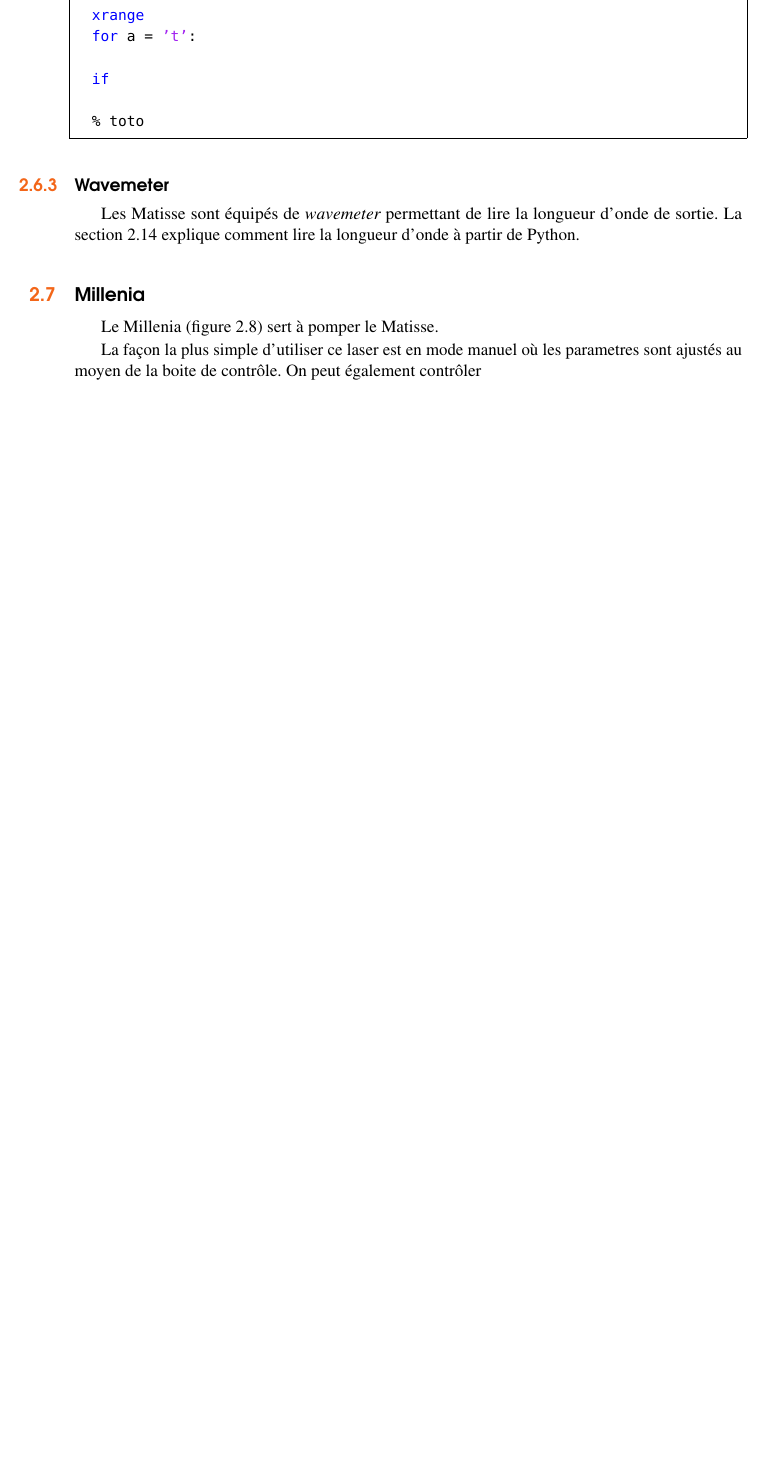
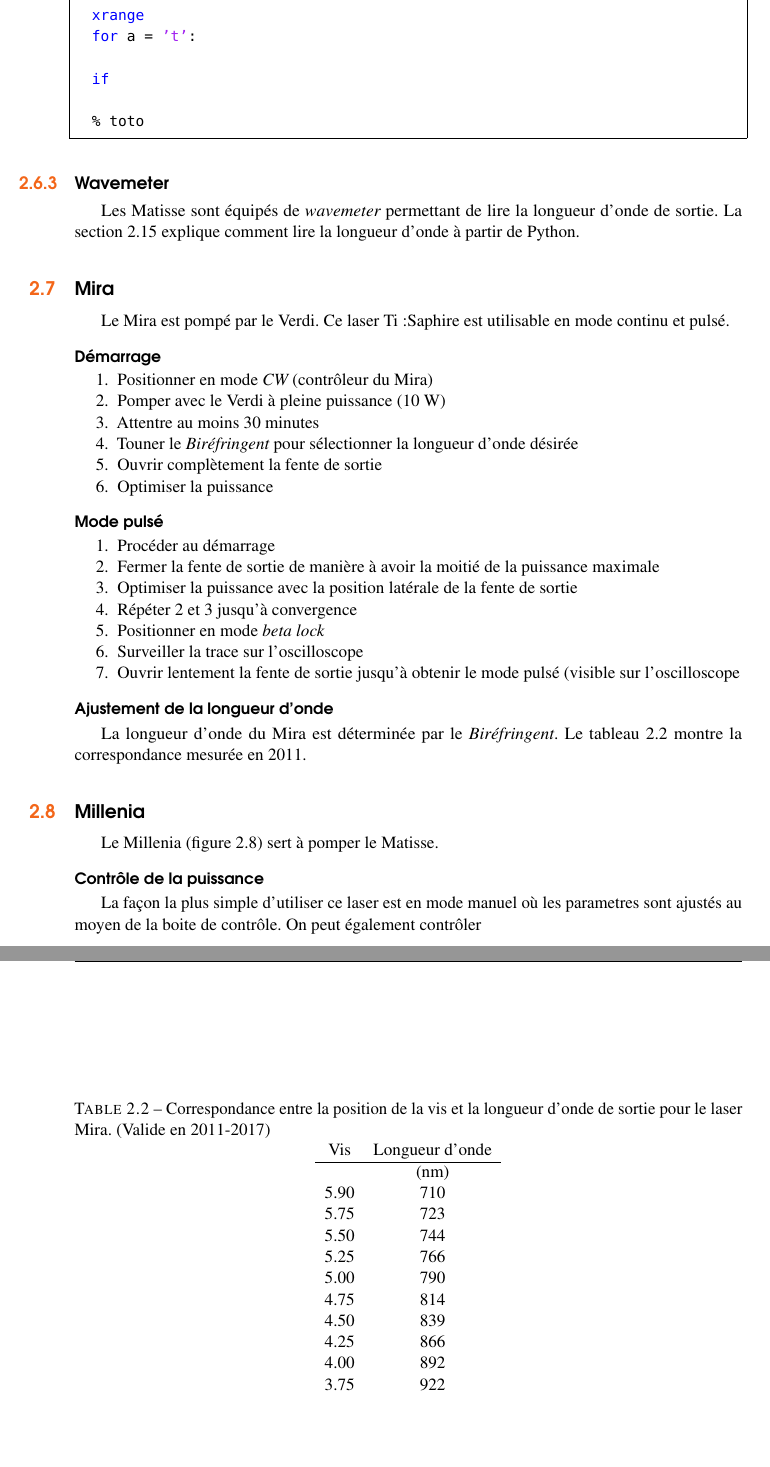
Before and after one commit to ColinBrosseau/LaboratoireLeonelli, a LaTeX book (Documentation/Procedurier/procedurierLeonelli.tex): part of page 22 of 59 before the commit and two parts of pages 22 and 23 of 59 after it, the two joined at a grey line, cut so that both start at the same text, the shorter picture padded with empty space. Compiled offline with pdfLaTeX.

Commit message:
(ajout): Mira

```diff
--- a/Documentation/Procedurier/procedurierLeonelli.tex
+++ b/Documentation/Procedurier/procedurierLeonelli.tex
@@ -930,9 +931,69 @@
 
 %----------------------------------------------------------------------------------------
 
+\section{Mira}\index{Mira (Ti:Saphire)}
+
+Le Mira est pompé par le Verdi. Ce laser Ti:Saphire est utilisable en mode continu et pulsé.
+
+\subsubsection{Démarrage}
+
+\begin{enumerate}
+\item Positionner en mode {\it CW} (contrôleur du Mira)
+\item Pomper avec le Verdi à pleine puissance (10 W)
+\item Attentre au moins 30 minutes
+\item Touner le {\it Biréfringent} pour sélectionner la longueur d'onde désirée
+\item Ouvrir complètement la fente de sortie
+\item Optimiser la puissance
+\end{enumerate}
+
+\subsubsection{Mode pulsé}
+\begin{enumerate}
+\item Procéder au démarrage
+\item Fermer la fente de sortie de manière à avoir la moitié de la puissance maximale
+\item Optimiser la puissance avec la position latérale de la fente de sortie
+\item Répéter 2 et 3 jusqu'à convergence
+\item Positionner en mode {\it beta lock}
+\item Surveiller la trace sur l'oscilloscope
+\item Ouvrir lentement la fente de sortie jusqu'à obtenir le mode pulsé (visible sur l'oscilloscope
+\end{enumerate}
+
+
+\subsubsection{Ajustement de la longueur d'onde}
+
+La longueur d'onde du Mira est déterminée par le {\it Biréfringent}.
+Le tableau \ref{table:positionVisMira} montre la correspondance mesurée en 2011.
+
+\begin{table}[htbp]
+  \caption{Correspondance entre la position de la vis et la longueur d'onde de sortie pour le laser Mira. (Valide en 2011-2017)}
+  \label{table:positionVisMira}
+  \centering
+%  \resizebox{\textwidth}{!}{%
+    \begin{tabular}{cc}
+    Vis & Longueur d'onde  \\ \hline
+    ~      & (nm)       \\
+    5.90      & 710     \\
+    5.75      & 723     \\
+    5.50      & 744     \\
+    5.25      & 766     \\
+    5.00      & 790     \\
+    4.75      & 814     \\
+    4.50      & 839     \\
+    4.25      & 866     \\
+    4.00      & 892     \\
+    3.75      & 922     \\
+    \end{tabular}
+%  }
+\end{table}
+
+%----------------------------------------------------------------------------------------
+
+%----------------------------------------------------------------------------------------
+
 \section{Millenia}\index{Millenia}
 
 Le Millenia (figure~\ref{fig:millenia}) sert à pomper le Matisse.
+
+\subsubsection{Contrôle de la puissance}
 
 La fa\c{c}on la plus simple d'utiliser ce laser est en mode manuel où les parametres sont ajustés au moyen de la boite de contrôle.
 On peut également contrôler
```
Also changed, not shown: Documentation/Procedurier/procedurierLeonelli.tex (1 more changed lines).
